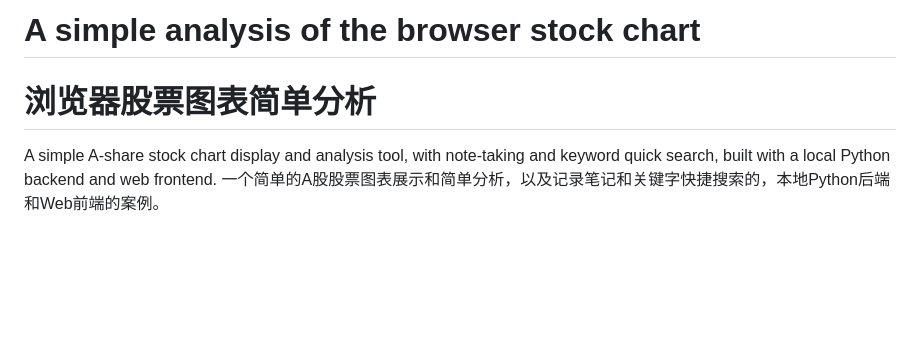
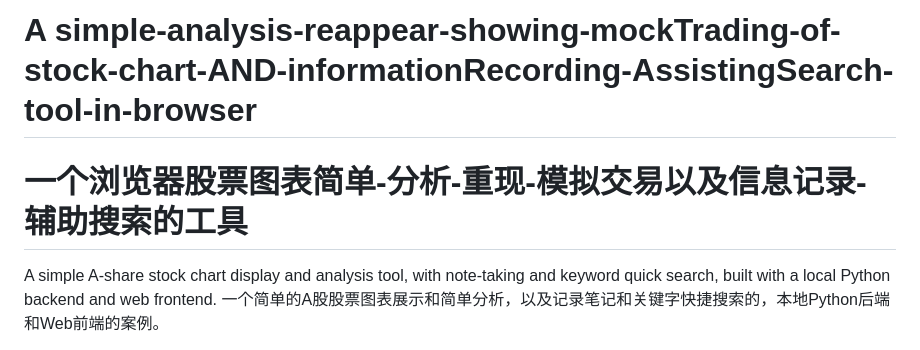
Before and after one commit to gikmoogie/simple-analysis-reappear-showing-mockTrading-of-stock-chart-AND-informationRecording-AssistingSearch, a Markdown page: README.md, the part around the change. Rendered like a GitHub page; blank space fills up the shorter version.

Commit message:
Add files via upload
update project name

```diff
--- a/README.md
+++ b/README.md
@@ -1,5 +1,5 @@
-# A simple analysis of the browser stock chart
-# 浏览器股票图表简单分析
+# A simple-analysis-reappear-showing-mockTrading-of-stock-chart-AND-informationRecording-AssistingSearch-tool-in-browser
+# 一个浏览器股票图表简单-分析-重现-模拟交易以及信息记录-辅助搜索的工具
 
 A simple A-share stock chart display and analysis tool, with note-taking and keyword quick search, built with a local Python backend and web frontend.
 一个简单的A股股票图表展示和简单分析，以及记录笔记和关键字快捷搜索的，本地Python后端和Web前端的案例。
```
